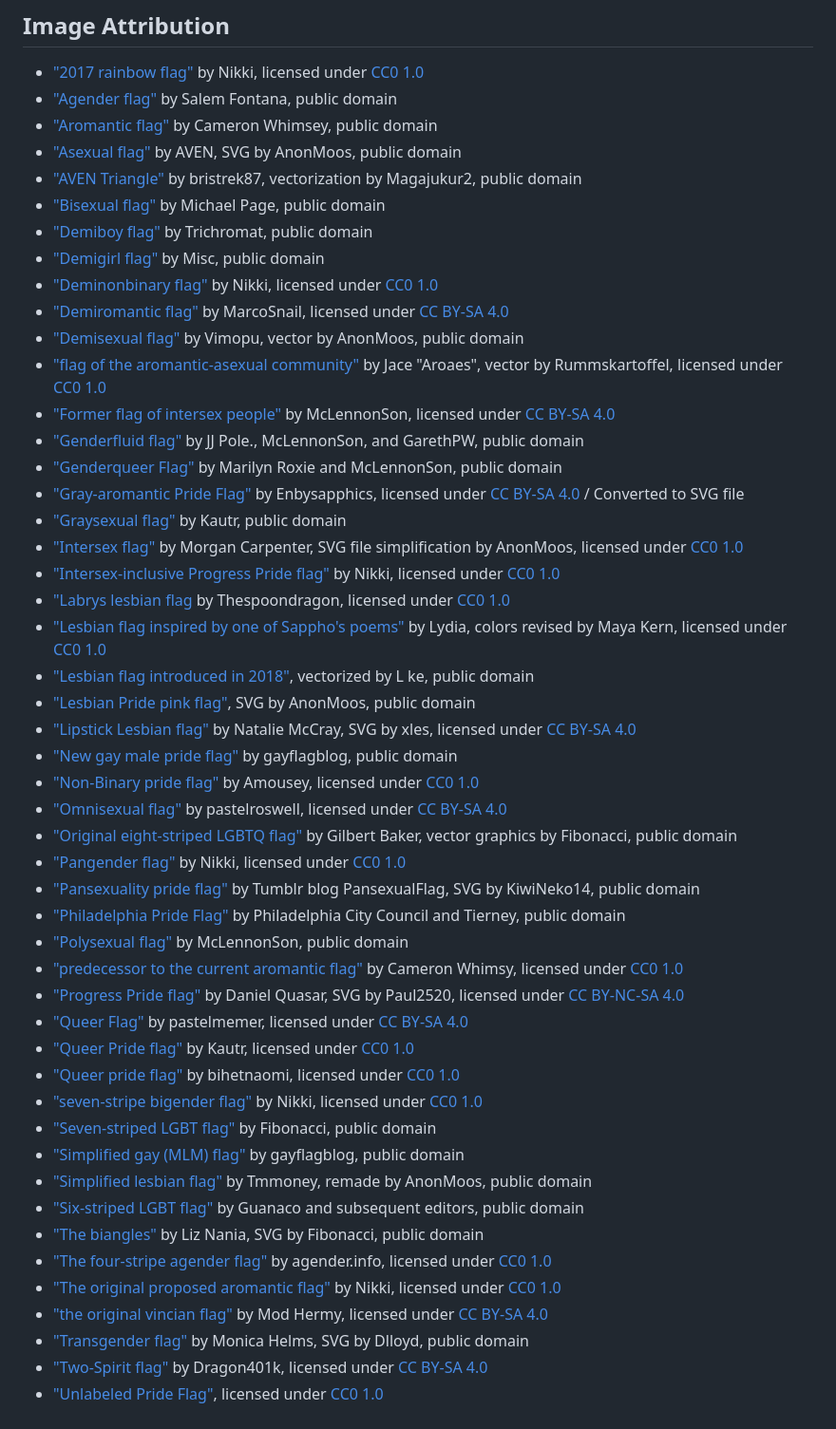
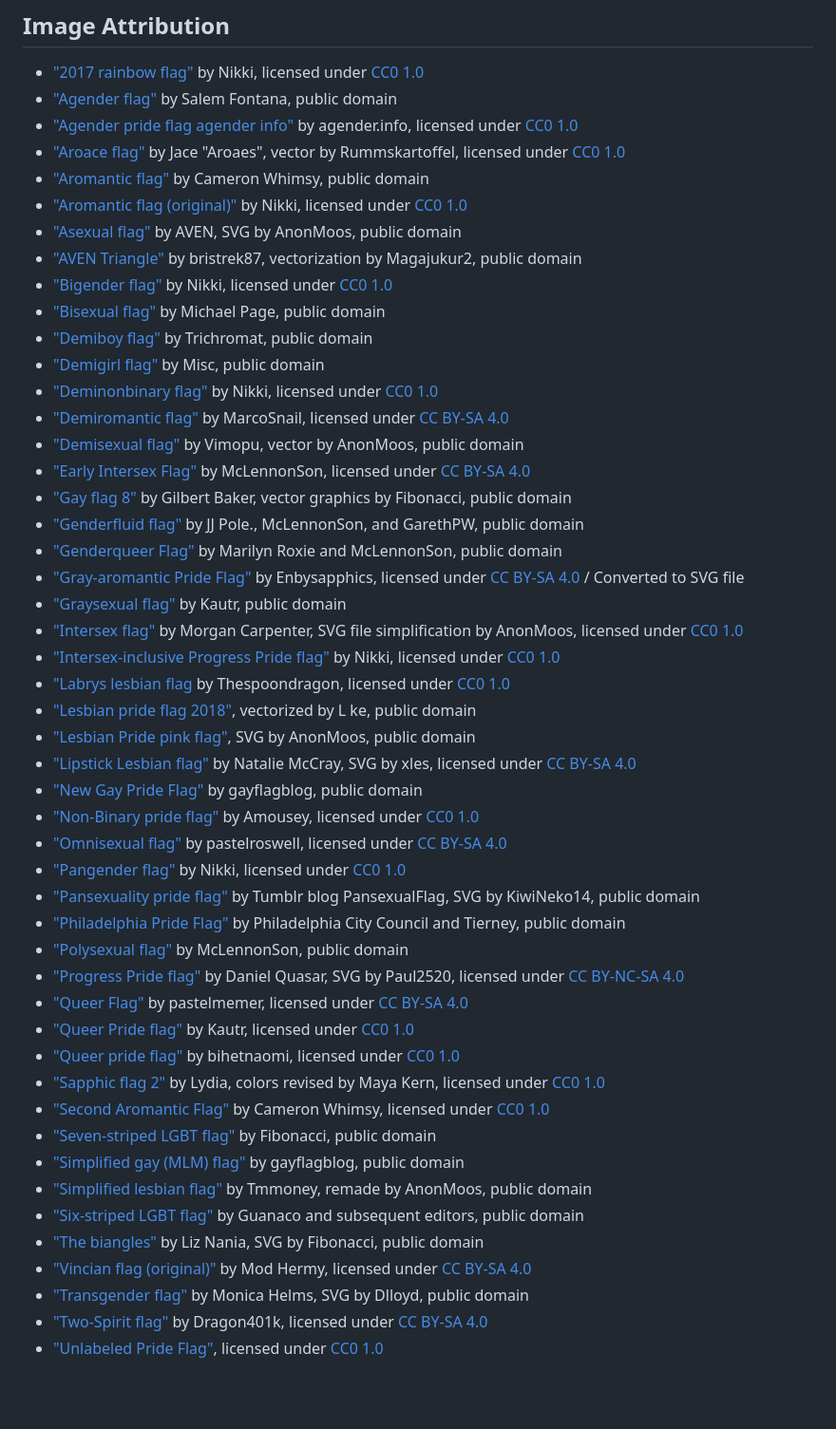
Before and after one commit to eohstrom28/pride-flag-search, a Markdown page: README.md, the part around the change. Shown: that part at 95% size. Rendered like a GitHub page; blank space fills up the shorter version.

Commit message:
Update image titles and realphabetize

```diff
--- a/README.md
+++ b/README.md
@@ -3,17 +3,21 @@
 ## Image Attribution
 - ["2017 rainbow flag"](https://commons.wikimedia.org/wiki/File:2017_rainbow_flag.svg) by Nikki, licensed under [CC0 1.0](https://creativecommons.org/publicdomain/zero/1.0/deed.en)
 - ["Agender flag"](https://commons.wikimedia.org/wiki/File:Agender_pride_flag.svg) by Salem Fontana, public domain
-- ["Aromantic flag"](https://commons.wikimedia.org/wiki/File:Aromantic_Pride_Flag.svg) by Cameron Whimsey, public domain
+- ["Agender pride flag agender info"](https://commons.wikimedia.org/wiki/File:Agender_pride_flag_agender_info.svg) by agender.info, licensed under [CC0 1.0](https://creativecommons.org/publicdomain/zero/1.0/deed.en)
+- ["Aroace flag"](https://commons.wikimedia.org/wiki/File:Aroace_flag.svg) by Jace "Aroaes", vector by Rummskartoffel, licensed under [CC0 1.0](https://creativecommons.org/publicdomain/zero/1.0/deed.en)
+- ["Aromantic flag"](https://commons.wikimedia.org/wiki/File:Aromantic_Pride_Flag.svg) by Cameron Whimsy, public domain
+- ["Aromantic flag (original)"](https://commons.wikimedia.org/wiki/File:Aromantic_flag_(original).svg) by Nikki, licensed under [CC0 1.0](https://creativecommons.org/publicdomain/zero/1.0/deed.en)
 - ["Asexual flag"](https://commons.wikimedia.org/wiki/File:Asexual_Pride_Flag.svg) by AVEN, SVG by AnonMoos, public domain
 - ["AVEN Triangle"](https://commons.wikimedia.org/wiki/File:AVEN_Triangle.svg) by bristrek87, vectorization by Magajukur2, public domain
+- ["Bigender flag"](https://commons.wikimedia.org/wiki/File:Bigender_flag.svg) by Nikki, licensed under [CC0 1.0](https://creativecommons.org/publicdomain/zero/1.0/deed.en)
 - ["Bisexual flag"](https://commons.wikimedia.org/wiki/File:Bisexual_Pride_Flag.svg) by Michael Page, public domain
 - ["Demiboy flag"](https://commons.wikimedia.org/wiki/File:Demiboy_Flag.svg) by Trichromat, public domain
 - ["Demigirl flag"](https://commons.wikimedia.org/wiki/File:Demigirl_Flag.svg) by Misc, public domain
 - ["Deminonbinary flag"](https://commons.wikimedia.org/wiki/File:Deminonbinary_flag.svg) by Nikki, licensed under [CC0 1.0](https://creativecommons.org/publicdomain/zero/1.0/deed.en)
 - ["Demiromantic flag"](https://commons.wikimedia.org/wiki/File:Demiromantic_Pride_Flag.svg) by MarcoSnail, licensed under [CC BY-SA 4.0](https://creativecommons.org/licenses/by-sa/4.0/deed.en)
 - ["Demisexual flag"](https://commons.wikimedia.org/wiki/File:Demisexual_Pride_Flag.svg) by Vimopu, vector by AnonMoos, public domain
-- ["flag of the aromantic-asexual community"](https://commons.wikimedia.org/wiki/File:Aroace_flag.svg) by Jace "Aroaes", vector by Rummskartoffel, licensed under [CC0 1.0](https://creativecommons.org/publicdomain/zero/1.0/deed.en)
-- ["Former flag of intersex people"](https://commons.wikimedia.org/wiki/File:Early_Intersex_Flag.svg) by McLennonSon, licensed under [CC BY-SA 4.0](https://creativecommons.org/licenses/by-sa/4.0/deed.en)
+- ["Early Intersex Flag"](https://commons.wikimedia.org/wiki/File:Early_Intersex_Flag.svg) by McLennonSon, licensed under [CC BY-SA 4.0](https://creativecommons.org/licenses/by-sa/4.0/deed.en)
+- ["Gay flag 8"](https://commons.wikimedia.org/wiki/File:Gay_flag_8.svg) by Gilbert Baker, vector graphics by Fibonacci, public domain
 - ["Genderfluid flag"](https://commons.wikimedia.org/wiki/File:Genderfluidity_Pride-Flag.svg) by JJ Pole., McLennonSon, and GarethPW, public domain
 - ["Genderqueer Flag"](https://commons.wikimedia.org/wiki/File:Genderqueer_Pride_Flag.svg) by Marilyn Roxie and McLennonSon, public domain
 - ["Gray-aromantic Pride Flag"](https://commons.wikimedia.org/wiki/File:Gray-aromantic_Pride_Flag.png) by Enbysapphics, licensed under [CC BY-SA 4.0](https://creativecommons.org/licenses/by-sa/4.0/deed.en) / Converted to SVG file
@@ -21,32 +25,28 @@
 - ["Intersex flag"](https://commons.wikimedia.org/wiki/File:Intersex_Pride_Flag.svg) by Morgan Carpenter, SVG file simplification by AnonMoos, licensed under [CC0 1.0](https://creativecommons.org/publicdomain/zero/1.0/deed.en)
 - ["Intersex-inclusive Progress Pride flag"](https://commons.wikimedia.org/wiki/File:Intersex-inclusive_pride_flag.svg) by Nikki, licensed under [CC0 1.0](https://creativecommons.org/publicdomain/zero/1.0/deed.en)
 - ["Labrys lesbian flag](https://commons.wikimedia.org/wiki/File:Labrys_Lesbian_Flag.svg) by Thespoondragon, licensed under [CC0 1.0](https://creativecommons.org/publicdomain/zero/1.0/deed.en)
-- ["Lesbian flag inspired by one of Sappho's poems"](https://commons.wikimedia.org/wiki/File:Sapphic_flag_2.svg) by Lydia, colors revised by Maya Kern, licensed under [CC0 1.0](https://creativecommons.org/publicdomain/zero/1.0/deed.en)
-- ["Lesbian flag introduced in 2018"](https://commons.wikimedia.org/wiki/File:Lesbian_pride_flag_2018.svg), vectorized by L ke, public domain
+- ["Lesbian pride flag 2018"](https://commons.wikimedia.org/wiki/File:Lesbian_pride_flag_2018.svg), vectorized by L ke, public domain
 - ["Lesbian Pride pink flag"](https://commons.wikimedia.org/wiki/File:Lesbian_Pride_pink_flag.svg), SVG by AnonMoos, public domain
 - ["Lipstick Lesbian flag"](https://commons.wikimedia.org/wiki/File:Lipstick_lesbian_Pride_Flag.svg) by Natalie McCray, SVG by xles, licensed under [CC BY-SA 4.0](https://creativecommons.org/licenses/by-sa/4.0/deed.en)
-- ["New gay male pride flag"](https://commons.wikimedia.org/wiki/File:New_Gay_Pride_Flag.svg) by gayflagblog, public domain
+- ["New Gay Pride Flag"](https://commons.wikimedia.org/wiki/File:New_Gay_Pride_Flag.svg) by gayflagblog, public domain
 - ["Non-Binary pride flag"](https://commons.wikimedia.org/wiki/File:Non-binary_enby_pride_flag.svg) by Amousey, licensed under [CC0 1.0](https://creativecommons.org/publicdomain/zero/1.0/deed.en)
 - ["Omnisexual flag"](https://commons.wikimedia.org/wiki/File:Omnisexuality_flag.svg) by pastelroswell, licensed under [CC BY-SA 4.0](https://creativecommons.org/licenses/by-sa/4.0/deed.en)
-- ["Original eight-striped LGBTQ flag"](https://commons.wikimedia.org/wiki/File:Gay_flag_8.svg) by Gilbert Baker, vector graphics by Fibonacci, public domain
 - ["Pangender flag"](https://commons.wikimedia.org/wiki/File:Pangender_flag.svg) by Nikki, licensed under [CC0 1.0](https://creativecommons.org/publicdomain/zero/1.0/deed.en)
 - ["Pansexuality pride flag"](https://commons.wikimedia.org/wiki/File:Pansexuality_Pride_Flag.svg) by Tumblr blog PansexualFlag, SVG by KiwiNeko14, public domain
 - ["Philadelphia Pride Flag"](https://commons.wikimedia.org/wiki/File:Philadelphia_Pride_Flag.svg) by Philadelphia City Council and Tierney, public domain
 - ["Polysexual flag"](https://commons.wikimedia.org/wiki/File:Polysexuality_Pride_Flag.svg) by McLennonSon, public domain
-- ["predecessor to the current aromantic flag"](https://commons.wikimedia.org/wiki/File:Second_Aromantic_Flag.svg) by Cameron Whimsy, licensed under [CC0 1.0](https://creativecommons.org/publicdomain/zero/1.0/deed.en)
 - ["Progress Pride flag"](https://commons.wikimedia.org/wiki/File:LGBTQ%2B_rainbow_flag_Quasar_%22Progress%22_variant.svg) by Daniel Quasar, SVG by Paul2520, licensed under [CC BY-NC-SA 4.0](https://creativecommons.org/licenses/by-nc-sa/4.0/)
 - ["Queer Flag"](https://commons.wikimedia.org/wiki/File:Queer_Flag.svg) by pastelmemer, licensed under [CC BY-SA 4.0](https://creativecommons.org/licenses/by-sa/4.0/deed.en)
 - ["Queer Pride flag"](https://commons.wikimedia.org/wiki/File:Queer_Pride_flag_chevron_design.svg) by Kautr, licensed under [CC0 1.0](https://creativecommons.org/publicdomain/zero/1.0/deed.en)
 - ["Queer pride flag"](https://commons.wikimedia.org/wiki/File:Queer_pride_flag.svg) by bihetnaomi, licensed under [CC0 1.0](https://creativecommons.org/publicdomain/zero/1.0/deed.en)
-- ["seven-stripe bigender flag"](https://commons.wikimedia.org/wiki/File:Bigender_flag.svg) by Nikki, licensed under [CC0 1.0](https://creativecommons.org/publicdomain/zero/1.0/deed.en)
+- ["Sapphic flag 2"](https://commons.wikimedia.org/wiki/File:Sapphic_flag_2.svg) by Lydia, colors revised by Maya Kern, licensed under [CC0 1.0](https://creativecommons.org/publicdomain/zero/1.0/deed.en)
+- ["Second Aromantic Flag"](https://commons.wikimedia.org/wiki/File:Second_Aromantic_Flag.svg) by Cameron Whimsy, licensed under [CC0 1.0](https://creativecommons.org/publicdomain/zero/1.0/deed.en)
 - ["Seven-striped LGBT flag"](https://commons.wikimedia.org/wiki/File:Gay_flag_7.svg) by Fibonacci, public domain
 - ["Simplified gay (MLM) flag"](https://commons.wikimedia.org/wiki/File:5-striped_New_Gay_Male_Pride_Flag.svg) by gayflagblog, public domain
 - ["Simplified lesbian flag"](https://commons.wikimedia.org/wiki/File:Lesbian_Pride_Flag_2019.svg) by Tmmoney, remade by AnonMoos, public domain
 - ["Six-striped LGBT flag"](https://commons.wikimedia.org/wiki/File:Gay_Pride_Flag.svg) by Guanaco and subsequent editors, public domain
 - ["The biangles"](https://commons.wikimedia.org/wiki/File:Bi_triangles.svg) by Liz Nania, SVG by Fibonacci, public domain
-- ["The four-stripe agender flag"](https://commons.wikimedia.org/wiki/File:Agender_pride_flag_agender_info.svg) by agender.info, licensed under [CC0 1.0](https://creativecommons.org/publicdomain/zero/1.0/deed.en)
-- ["The original proposed aromantic flag"](https://commons.wikimedia.org/wiki/File:Aromantic_flag_(original).svg) by Nikki, licensed under [CC0 1.0](https://creativecommons.org/publicdomain/zero/1.0/deed.en)
-- ["the original vincian flag"](https://commons.wikimedia.org/wiki/File:Vincian_flag_(original).svg) by Mod Hermy, licensed under [CC BY-SA 4.0](https://creativecommons.org/licenses/by-sa/4.0/deed.en)
+- ["Vincian flag (original)"](https://commons.wikimedia.org/wiki/File:Vincian_flag_(original).svg) by Mod Hermy, licensed under [CC BY-SA 4.0](https://creativecommons.org/licenses/by-sa/4.0/deed.en)
 - ["Transgender flag"](https://commons.wikimedia.org/wiki/File:Transgender_Pride_flag.svg) by Monica Helms, SVG by Dlloyd, public domain
 - ["Two-Spirit flag"](https://commons.wikimedia.org/wiki/File:Two-Spirit_Flag.svg) by Dragon401k, licensed under [CC BY-SA 4.0](https://creativecommons.org/licenses/by-sa/4.0/deed.en)
 - ["Unlabeled Pride Flag"](https://commons.wikimedia.org/wiki/File:Unlabeled_Pride_Flag.svg), licensed under [CC0 1.0](https://creativecommons.org/publicdomain/zero/1.0/deed.en)
```
